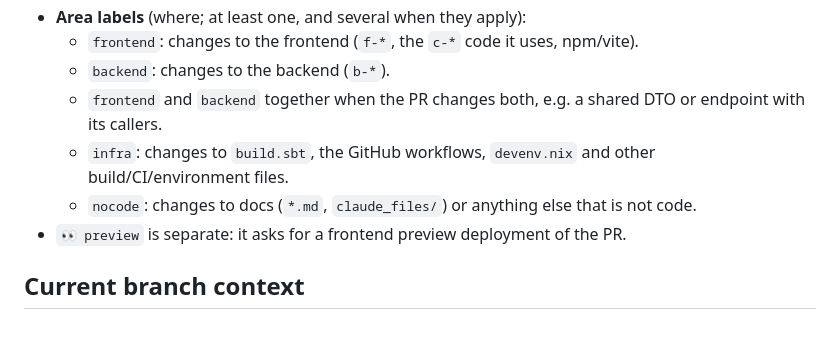
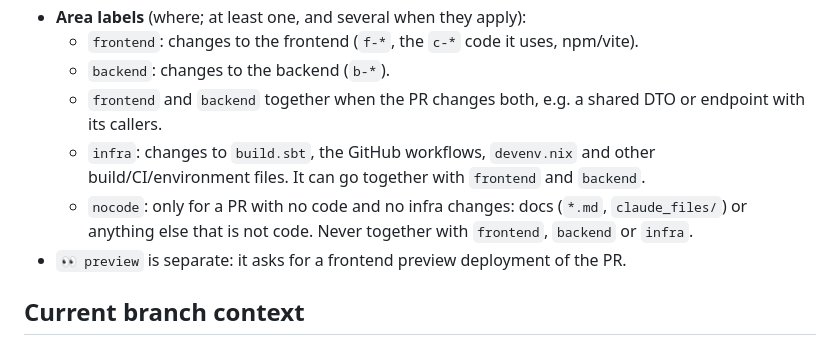
Before and after one commit to MirkoManojlovic/togger, a Markdown page: CLAUDE.md, the part around the change. GitHub-like rendering.

Commit message:
docs(project): limit the nocode label to PRs without code and infra changes
Co-Authored-By: Claude Sonnet 5.5 <noreply@anthropic.com>

```diff
--- a/CLAUDE.md
+++ b/CLAUDE.md
@@ -218,8 +218,10 @@ worth following when writing Scala in this repo:
   - `frontend`: changes to the frontend (`f-*`, the `c-*` code it uses, npm/vite).
   - `backend`: changes to the backend (`b-*`).
   - `frontend` and `backend` together when the PR changes both, e.g. a shared DTO or endpoint with its callers.
-  - `infra`: changes to `build.sbt`, the GitHub workflows, `devenv.nix` and other build/CI/environment files.
-  - `nocode`: changes to docs (`*.md`, `claude_files/`) or anything else that is not code.
+  - `infra`: changes to `build.sbt`, the GitHub workflows, `devenv.nix` and other build/CI/environment files. It can
+    go together with `frontend` and `backend`.
+  - `nocode`: only for a PR with no code and no infra changes: docs (`*.md`, `claude_files/`) or anything else that is
+    not code. Never together with `frontend`, `backend` or `infra`.
 - `👀 preview` is separate: it asks for a frontend preview deployment of the PR.
 
 ## Current branch context
```
